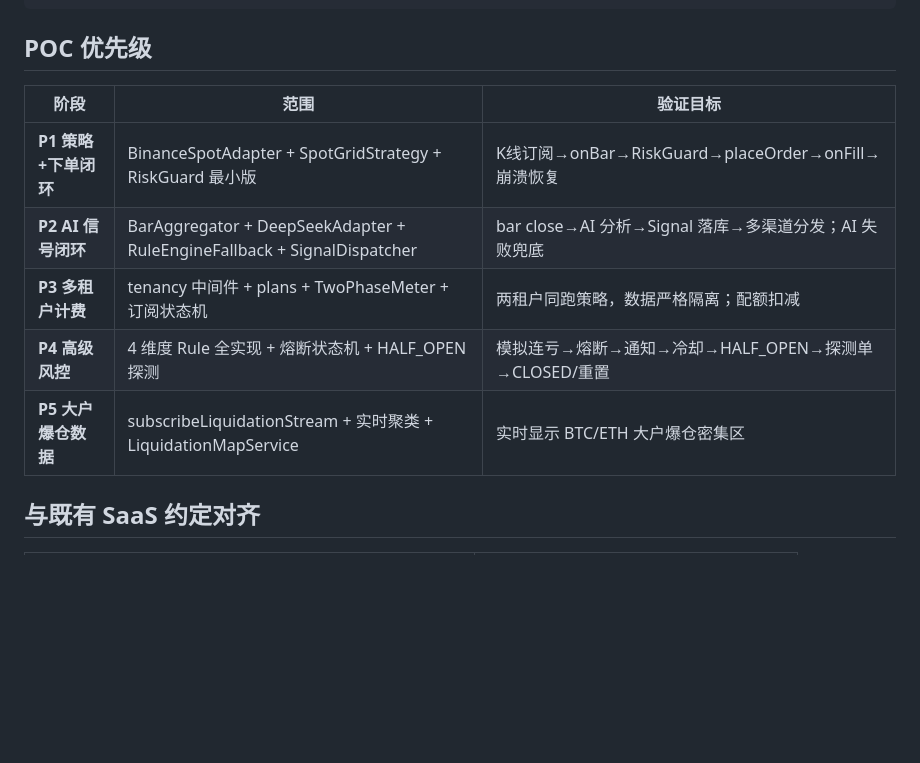
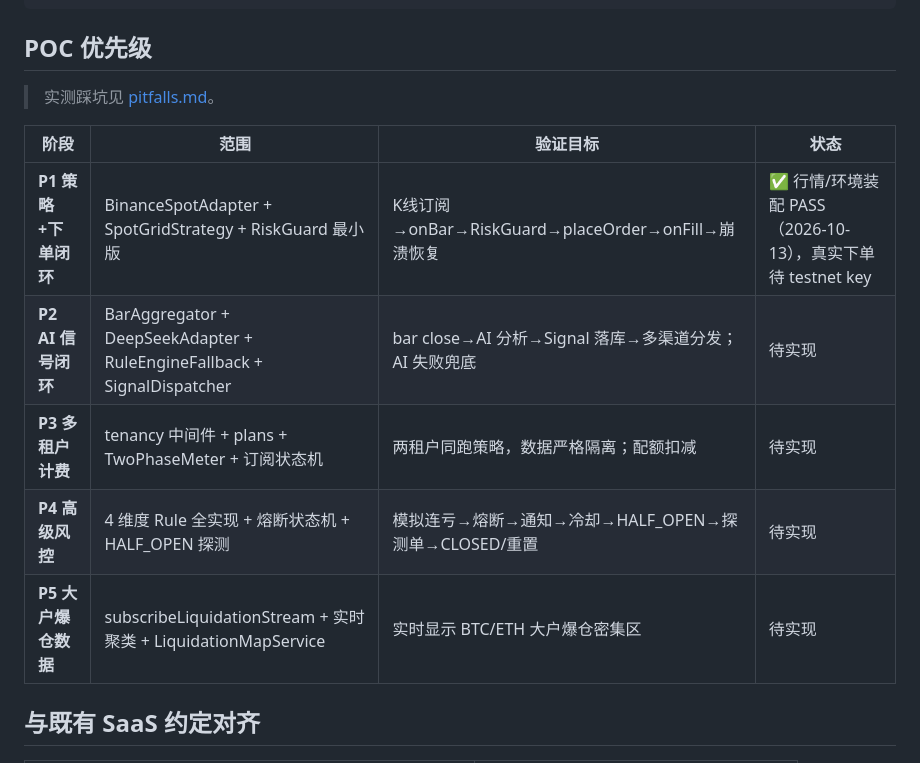
Before and after one commit to 941xinye/trading_saas, a Markdown page: docs/architecture.md, the part around the change. Rendered like a GitHub page; blank space fills up the shorter version.

```diff
--- a/docs/architecture.md
+++ b/docs/architecture.md
@@ -46,13 +46,15 @@ routes/ {api.php, channels.php, web.php}
 
 ## POC 优先级
 
-| 阶段 | 范围 | 验证目标 |
-|---|---|---|
-| **P1 策略+下单闭环** | BinanceSpotAdapter + SpotGridStrategy + RiskGuard 最小版 | K线订阅→onBar→RiskGuard→placeOrder→onFill→崩溃恢复 |
-| **P2 AI 信号闭环** | BarAggregator + DeepSeekAdapter + RuleEngineFallback + SignalDispatcher | bar close→AI 分析→Signal 落库→多渠道分发；AI 失败兜底 |
-| **P3 多租户计费** | tenancy 中间件 + plans + TwoPhaseMeter + 订阅状态机 | 两租户同跑策略，数据严格隔离；配额扣减 |
-| **P4 高级风控** | 4 维度 Rule 全实现 + 熔断状态机 + HALF_OPEN 探测 | 模拟连亏→熔断→通知→冷却→HALF_OPEN→探测单→CLOSED/重置 |
-| **P5 大户爆仓数据** | subscribeLiquidationStream + 实时聚类 + LiquidationMapService | 实时显示 BTC/ETH 大户爆仓密集区 |
+> 实测踩坑见 [pitfalls.md](pitfalls.md)。
+
+| 阶段 | 范围 | 验证目标 | 状态 |
+|---|---|---|---|
+| **P1 策略+下单闭环** | BinanceSpotAdapter + SpotGridStrategy + RiskGuard 最小版 | K线订阅→onBar→RiskGuard→placeOrder→onFill→崩溃恢复 | ✅ 行情/环境装配 PASS（2026-10-13），真实下单待 testnet key |
+| **P2 AI 信号闭环** | BarAggregator + DeepSeekAdapter + RuleEngineFallback + SignalDispatcher | bar close→AI 分析→Signal 落库→多渠道分发；AI 失败兜底 | 待实现 |
+| **P3 多租户计费** | tenancy 中间件 + plans + TwoPhaseMeter + 订阅状态机 | 两租户同跑策略，数据严格隔离；配额扣减 | 待实现 |
+| **P4 高级风控** | 4 维度 Rule 全实现 + 熔断状态机 + HALF_OPEN 探测 | 模拟连亏→熔断→通知→冷却→HALF_OPEN→探测单→CLOSED/重置 | 待实现 |
+| **P5 大户爆仓数据** | subscribeLiquidationStream + 实时聚类 + LiquidationMapService | 实时显示 BTC/ETH 大户爆仓密集区 | 待实现 |
 
 ## 与既有 SaaS 约定对齐
 
```
Also changed, not shown: README.md (+41 -1 lines), docs/pitfalls.md (added, +41 -0 lines).
